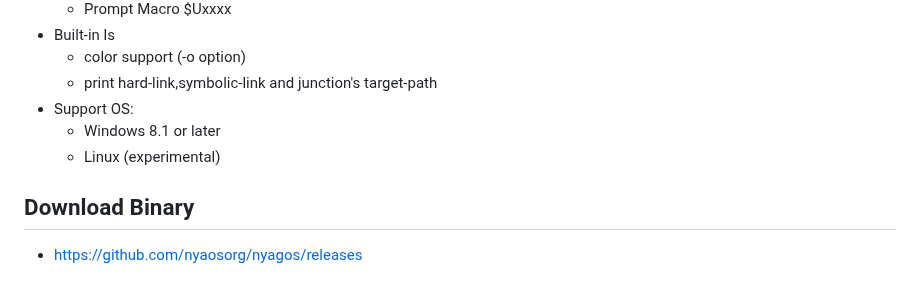
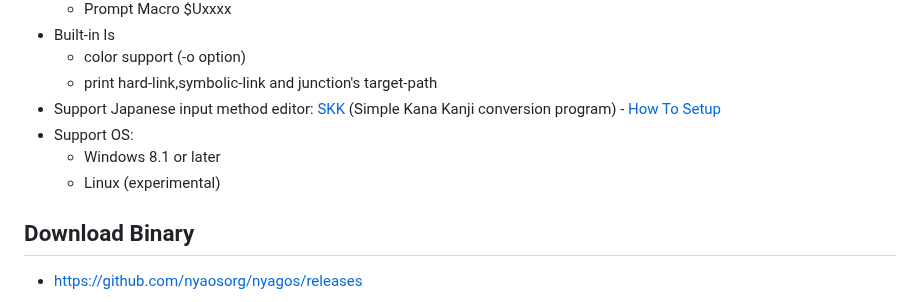
Before and after one commit to nyaosorg/nyagos, a Markdown page: readme.md, the part around one of its changes. GitHub-like rendering.

Commit message:
README*.md: wrote about SKK

```diff
--- a/readme.md
+++ b/readme.md
@@ -59,6 +59,7 @@ So, I created a new shell like below:
 * Built-in ls
   * color support (-o option)
   * print hard-link,symbolic-link and junction's target-path
+* Support Japanese input method editor: [SKK] \(Simple Kana Kanji conversion program\) - [How To Setup][SKKSetUpEn]
 * Support OS:
   * Windows 8.1 or later
   * Linux (experimental)
```
Also changed, not shown: other parts of readme.md (+3 -0 lines), readme_ja.md (+4 -0 lines).
